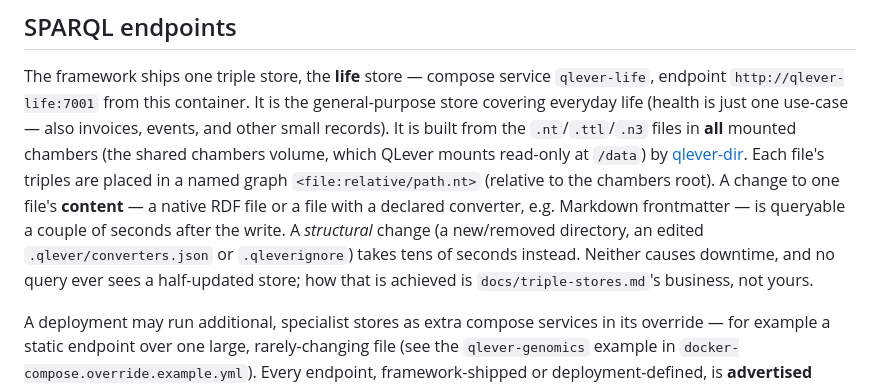
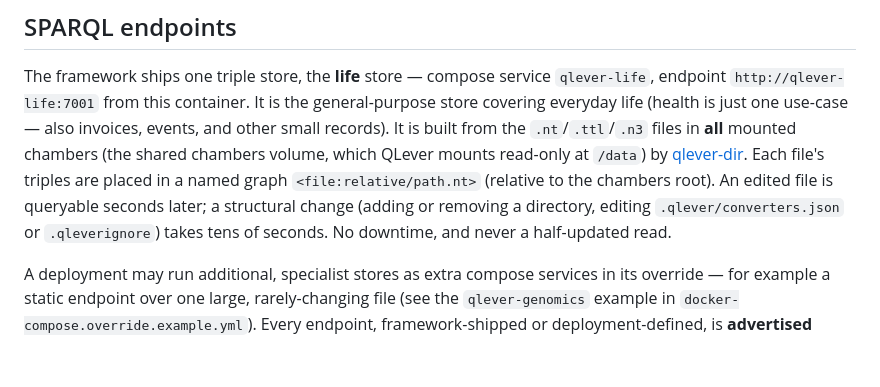
Before and after one commit to Retinue-OS/retinue, a Markdown page: CLAUDE.md, the part around the change. Rendered like a GitHub page; blank space fills up the shorter version.

Commit message:
docs: shorten the latency paragraph below its pre-bump length
CLAUDE.md is read in full at the start of every session, so a correction that
grows it charges every future session for one paragraph. The previous two
commits left it +178 characters against main; this one takes it to -55.

(Line count goes the other way, +2: the paragraph replaced on main was a
single unwrapped 275-character line, so any wrapped replacement adds lines
while removing text. Characters are the honest measure here.)

Dropped: the converter-extension enumeration (the same section already
explains converters two paragraphs down), the pointer to
docs/triple-stores.md (already pointed at in bold in the same section), and
the restatement of what "no half-updated read" means.

```diff
--- a/CLAUDE.md
+++ b/CLAUDE.md
@@ -157,12 +157,9 @@ also invoices, events, and other small records). It is built from the
 volume, which QLever mounts read-only at `/data`) by
 [qlever-dir](https://github.com/retinue-os/qlever-dir). Each file's triples are
 placed in a named graph `<file:relative/path.nt>` (relative to the chambers
-root). A change to one file's **content** — a native RDF file or a file with a
-declared converter, e.g. Markdown frontmatter — is queryable a couple of seconds
-after the write. A *structural* change (a new/removed directory, an edited
-`.qlever/converters.json` or `.qleverignore`) takes tens of seconds instead.
-Neither causes downtime, and no query ever sees a half-updated store; how that
-is achieved is `docs/triple-stores.md`'s business, not yours.
+root). An edited file is queryable seconds later; a structural change (adding or
+removing a directory, editing `.qlever/converters.json` or `.qleverignore`)
+takes tens of seconds. No downtime, and never a half-updated read.
 
 A deployment may run additional, specialist stores as extra compose services in
 its override — for example a static endpoint over one large, rarely-changing
```
